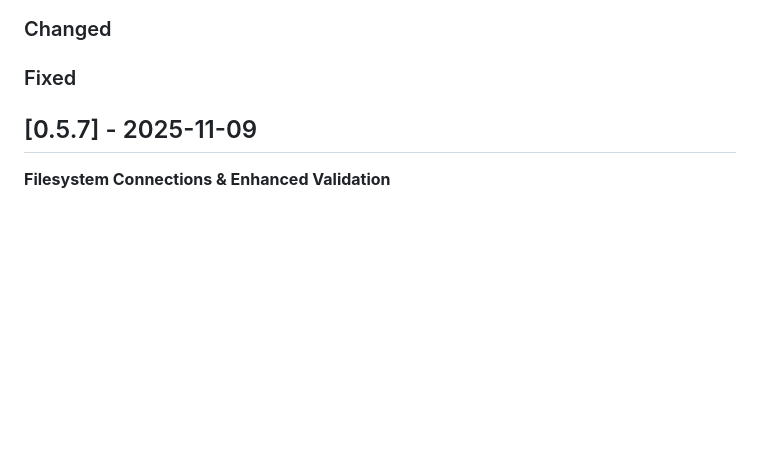
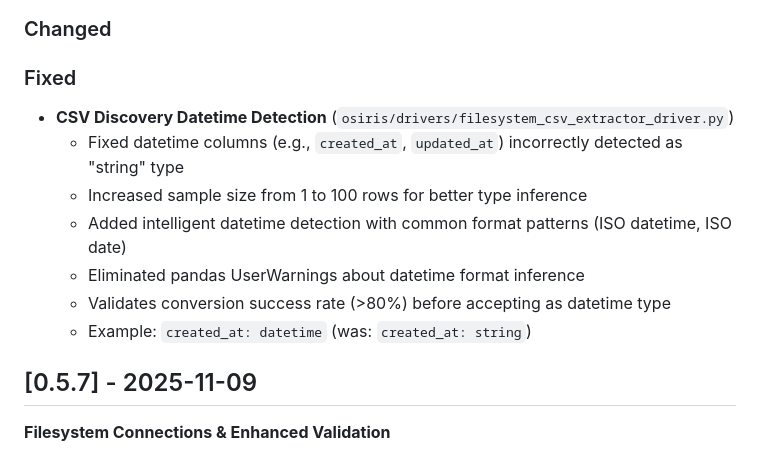
Before and after one commit to keboola/osiris, a Markdown page: CHANGELOG.md, the part around the change. Rendered like a GitHub page; blank space fills up the shorter version.

Commit message:
docs: update CHANGELOG for CSV datetime detection fix

```diff
--- a/CHANGELOG.md
+++ b/CHANGELOG.md
@@ -12,6 +12,14 @@ and this project adheres to [Semantic Versioning](https://semver.org/spec/v2.0.0
 ### Changed
 
 ### Fixed
+
+- **CSV Discovery Datetime Detection** (`osiris/drivers/filesystem_csv_extractor_driver.py`)
+  - Fixed datetime columns (e.g., `created_at`, `updated_at`) incorrectly detected as "string" type
+  - Increased sample size from 1 to 100 rows for better type inference
+  - Added intelligent datetime detection with common format patterns (ISO datetime, ISO date)
+  - Eliminated pandas UserWarnings about datetime format inference
+  - Validates conversion success rate (>80%) before accepting as datetime type
+  - Example: `created_at: datetime` (was: `created_at: string`)
 
 ## [0.5.7] - 2025-11-09
 
```
